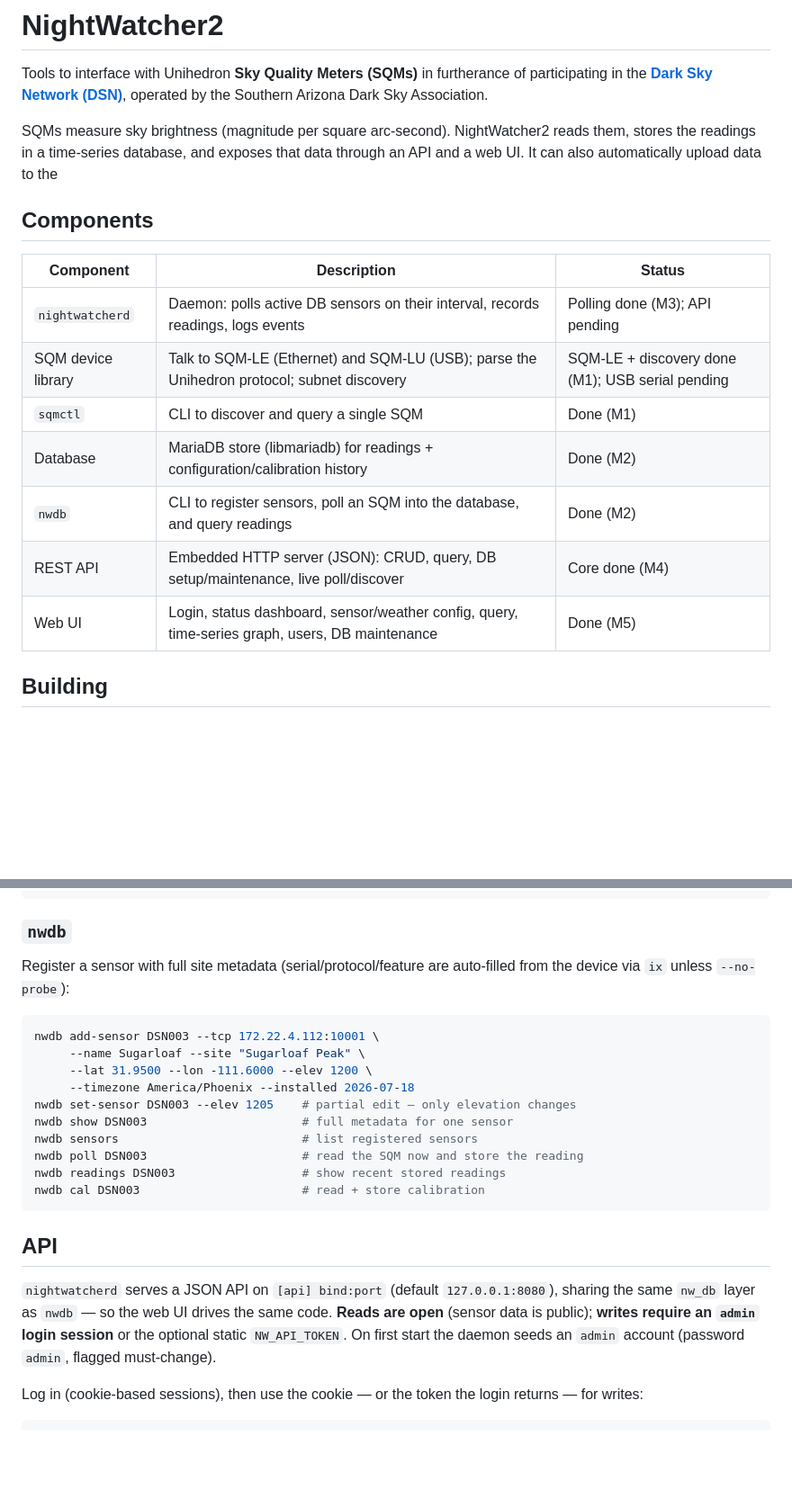
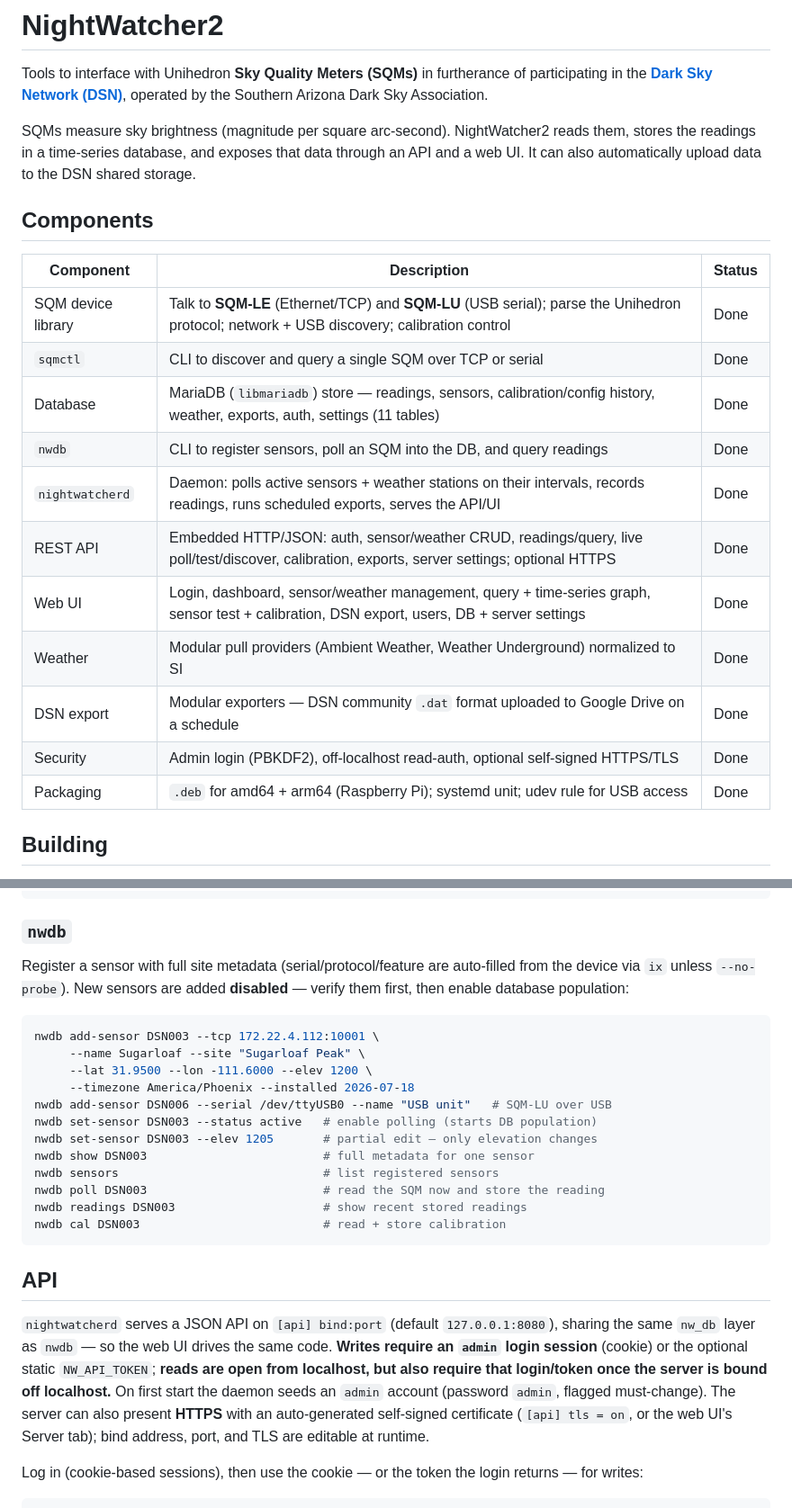
Before and after one commit to DavidGilinsky/NightWatcher2, a Markdown page: README.md, 2 parts joined by grey strips. Shown at 90% size. GitHub-like rendering; blank space fills up the shorter version.

````diff
--- a/README.md
+++ b/README.md
@@ -16,19 +16,23 @@ operated by the Southern Arizona Dark Sky Association.
 
 SQMs measure sky brightness (magnitude per square arc-second).
 NightWatcher2 reads them, stores the readings in a time-series database, and exposes
-that data through an API and a web UI. It can also automatically upload data to the
+that data through an API and a web UI. It can also automatically upload data to the DSN shared storage.
 
 ## Components
 
 | Component | Description | Status |
 |-----------|-------------|--------|
-| `nightwatcherd` | Daemon: polls active DB sensors on their interval, records readings, logs events | Polling done (M3); API pending |
-| SQM device library | Talk to SQM-LE (Ethernet) and SQM-LU (USB); parse the Unihedron protocol; subnet discovery | SQM-LE + discovery done (M1); USB serial pending |
-| `sqmctl` | CLI to discover and query a single SQM | Done (M1) |
-| Database | MariaDB store (libmariadb) for readings + configuration/calibration history | Done (M2) |
-| `nwdb` | CLI to register sensors, poll an SQM into the database, and query readings | Done (M2) |
-| REST API | Embedded HTTP server (JSON): CRUD, query, DB setup/maintenance, live poll/discover | Core done (M4) |
-| Web UI | Login, status dashboard, sensor/weather config, query, time-series graph, users, DB maintenance | Done (M5) |
+| SQM device library | Talk to **SQM-LE** (Ethernet/TCP) and **SQM-LU** (USB serial); parse the Unihedron protocol; network + USB discovery; calibration control | Done |
+| `sqmctl` | CLI to discover and query a single SQM over TCP or serial | Done |
+| Database | MariaDB (`libmariadb`) store — readings, sensors, calibration/config history, weather, exports, auth, settings (11 tables) | Done |
+| `nwdb` | CLI to register sensors, poll an SQM into the DB, and query readings | Done |
+| `nightwatcherd` | Daemon: polls active sensors + weather stations on their intervals, records readings, runs scheduled exports, serves the API/UI | Done |
+| REST API | Embedded HTTP/JSON: auth, sensor/weather CRUD, readings/query, live poll/test/discover, calibration, exports, server settings; optional HTTPS | Done |
+| Web UI | Login, dashboard, sensor/weather management, query + time-series graph, sensor test + calibration, DSN export, users, DB + server settings | Done |
+| Weather | Modular pull providers (Ambient Weather, Weather Underground) normalized to SI | Done |
+| DSN export | Modular exporters — DSN community `.dat` format uploaded to Google Drive on a schedule | Done |
+| Security | Admin login (PBKDF2), off-localhost read-auth, optional self-signed HTTPS/TLS | Done |
+| Packaging | `.deb` for amd64 + arm64 (Raspberry Pi); systemd unit; udev rule for USB access | Done |
 
 ## Building
 
@@ -122,28 +133,33 @@ export NW_DB_USER=nightwatcher NW_DB_PASSWORD=nightwatcher NW_DB_NAME=nightwatch
 ### `nwdb`
 
 Register a sensor with full site metadata (serial/protocol/feature are auto-filled from the
-device via `ix` unless `--no-probe`):
+device via `ix` unless `--no-probe`). New sensors are added **disabled** — verify them first,
+then enable database population:
 
 ```sh
 nwdb add-sensor DSN003 --tcp 172.22.4.112:10001 \
      --name Sugarloaf --site "Sugarloaf Peak" \
      --lat 31.9500 --lon -111.6000 --elev 1200 \
      --timezone America/Phoenix --installed 2026-07-18
-nwdb set-sensor DSN003 --elev 1205    # partial edit — only elevation changes
-nwdb show DSN003                      # full metadata for one sensor
-nwdb sensors                          # list registered sensors
-nwdb poll DSN003                      # read the SQM now and store the reading
-nwdb readings DSN003                  # show recent stored readings
-nwdb cal DSN003                       # read + store calibration
+nwdb add-sensor DSN006 --serial /dev/ttyUSB0 --name "USB unit"   # SQM-LU over USB
+nwdb set-sensor DSN003 --status active   # enable polling (starts DB population)
+nwdb set-sensor DSN003 --elev 1205       # partial edit — only elevation changes
+nwdb show DSN003                         # full metadata for one sensor
+nwdb sensors                             # list registered sensors
+nwdb poll DSN003                         # read the SQM now and store the reading
+nwdb readings DSN003                     # show recent stored readings
+nwdb cal DSN003                          # read + store calibration
 ```
 
 ## API
 
 `nightwatcherd` serves a JSON API on `[api] bind:port` (default `127.0.0.1:8080`), sharing
-the same `nw_db` layer as `nwdb` — so the web UI drives the same code. **Reads are open**
-(sensor data is public); **writes require an `admin` login session** or the optional static
-`NW_API_TOKEN`. On first start the daemon seeds an `admin` account (password `admin`, flagged
-must-change).
+the same `nw_db` layer as `nwdb` — so the web UI drives the same code. **Writes require an
+`admin` login session** (cookie) or the optional static `NW_API_TOKEN`; **reads are open from
+localhost, but also require that login/token once the server is bound off localhost.** On first
+start the daemon seeds an `admin` account (password `admin`, flagged must-change). The server
+can also present **HTTPS** with an auto-generated self-signed certificate (`[api] tls = on`, or
+the web UI's Server tab); bind address, port, and TLS are editable at runtime.
 
 Log in (cookie-based sessions), then use the cookie — or the token the login returns — for writes:
 
````
Also changed, not shown: other parts of README.md (+49 -31 lines).
